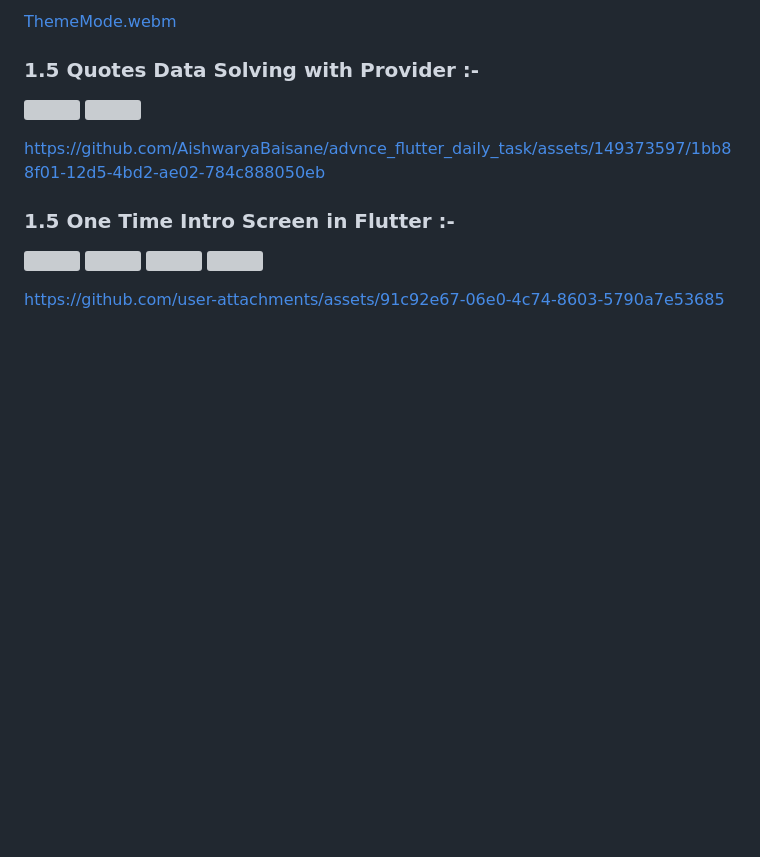
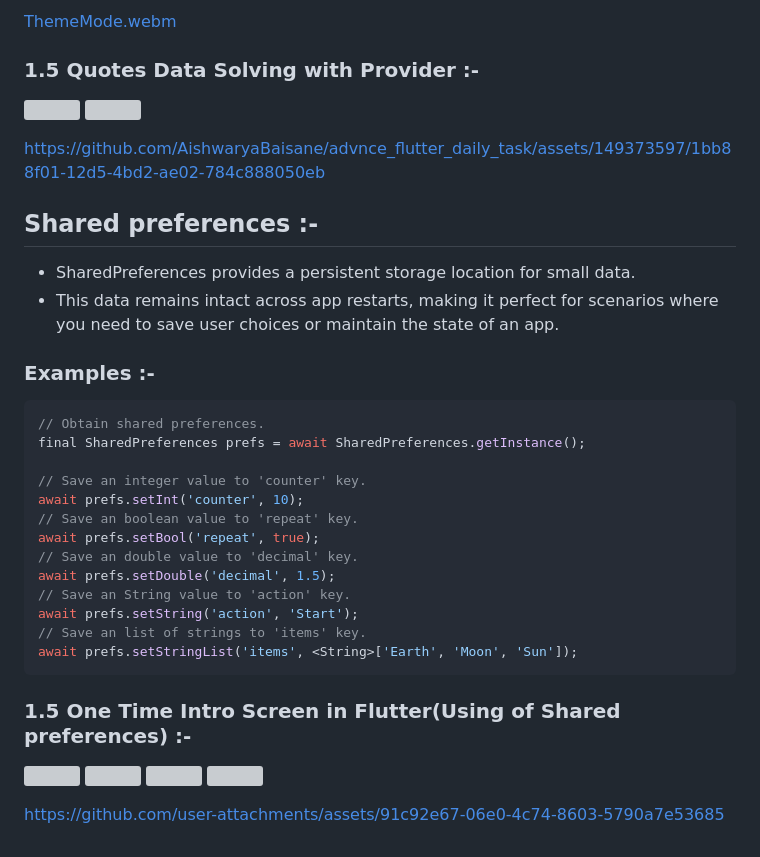
Before and after one commit to AishwaryaBaisane/advnce_flutter_daily_task, a Markdown page: README.md, the part around the change printed below. Rendered like a GitHub page; blank space fills up the shorter version; grey boxes are pictures that could not be loaded.

````diff
--- a/README.md
+++ b/README.md
@@ -178,7 +178,31 @@ return Consumer<Counter>(
 
 https://github.com/AishwaryaBaisane/advnce_flutter_daily_task/assets/149373597/1bb88f01-12d5-4bd2-ae02-784c888050eb
 
-### 1.5 One Time Intro Screen in Flutter  :-
+
+## Shared preferences :-
+- SharedPreferences provides a persistent storage location for small data.
+- This data remains intact across app restarts, making it perfect for scenarios where you need to save user choices or maintain the state of an app.
+
+### Examples :-
+
+```dart
+// Obtain shared preferences.
+final SharedPreferences prefs = await SharedPreferences.getInstance();
+
+// Save an integer value to 'counter' key.
+await prefs.setInt('counter', 10);
+// Save an boolean value to 'repeat' key.
+await prefs.setBool('repeat', true);
+// Save an double value to 'decimal' key.
+await prefs.setDouble('decimal', 1.5);
+// Save an String value to 'action' key.
+await prefs.setString('action', 'Start');
+// Save an list of strings to 'items' key.
+await prefs.setStringList('items', <String>['Earth', 'Moon', 'Sun']);
+```
+
+
+### 1.5 One Time Intro Screen in Flutter(Using of Shared preferences)  :-
 
 <p>
   <img src = "https://github.com/user-attachments/assets/02448767-d5c2-407d-8370-920c328426e9"  height = 15% width = 22%>
````
Also changed, not shown: other parts of README.md (+3 -3 lines).
